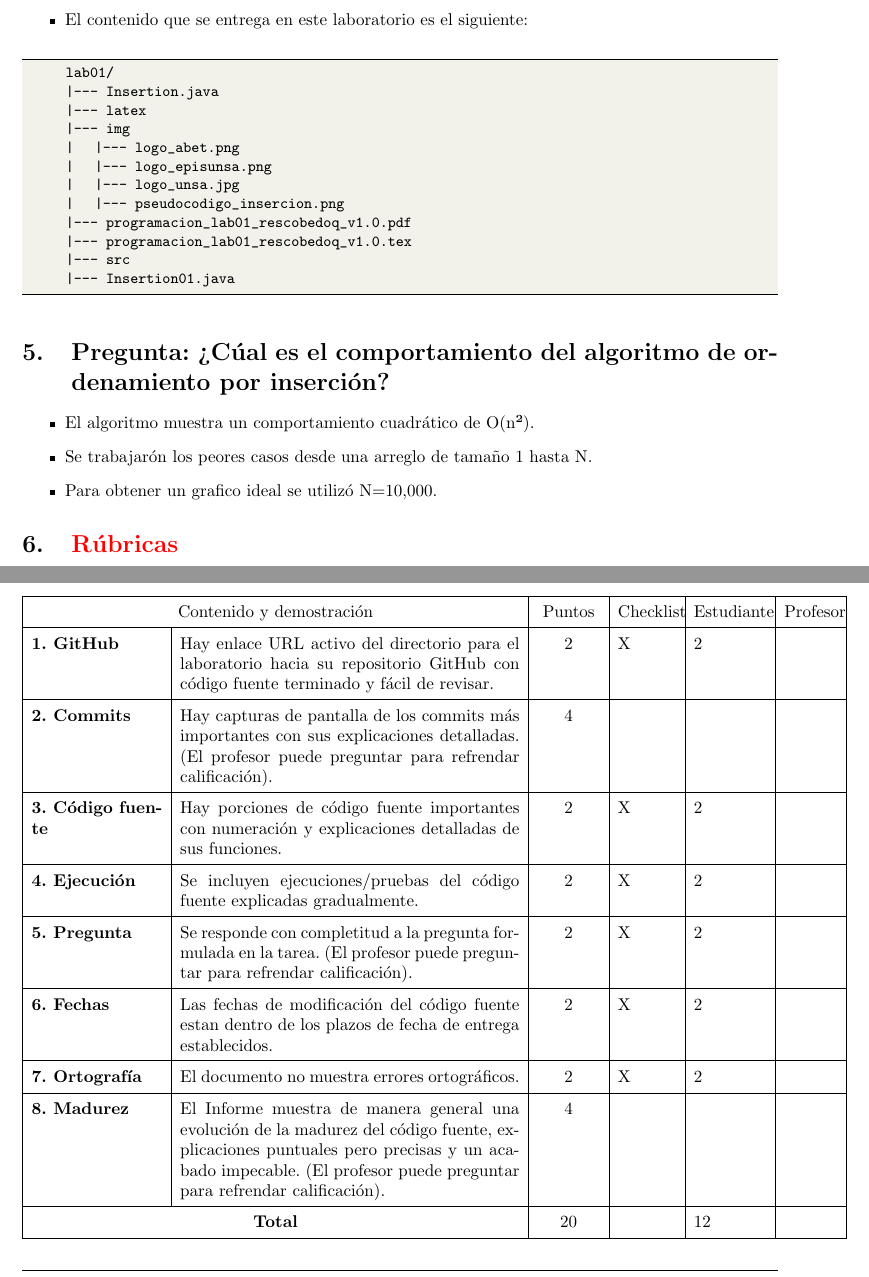
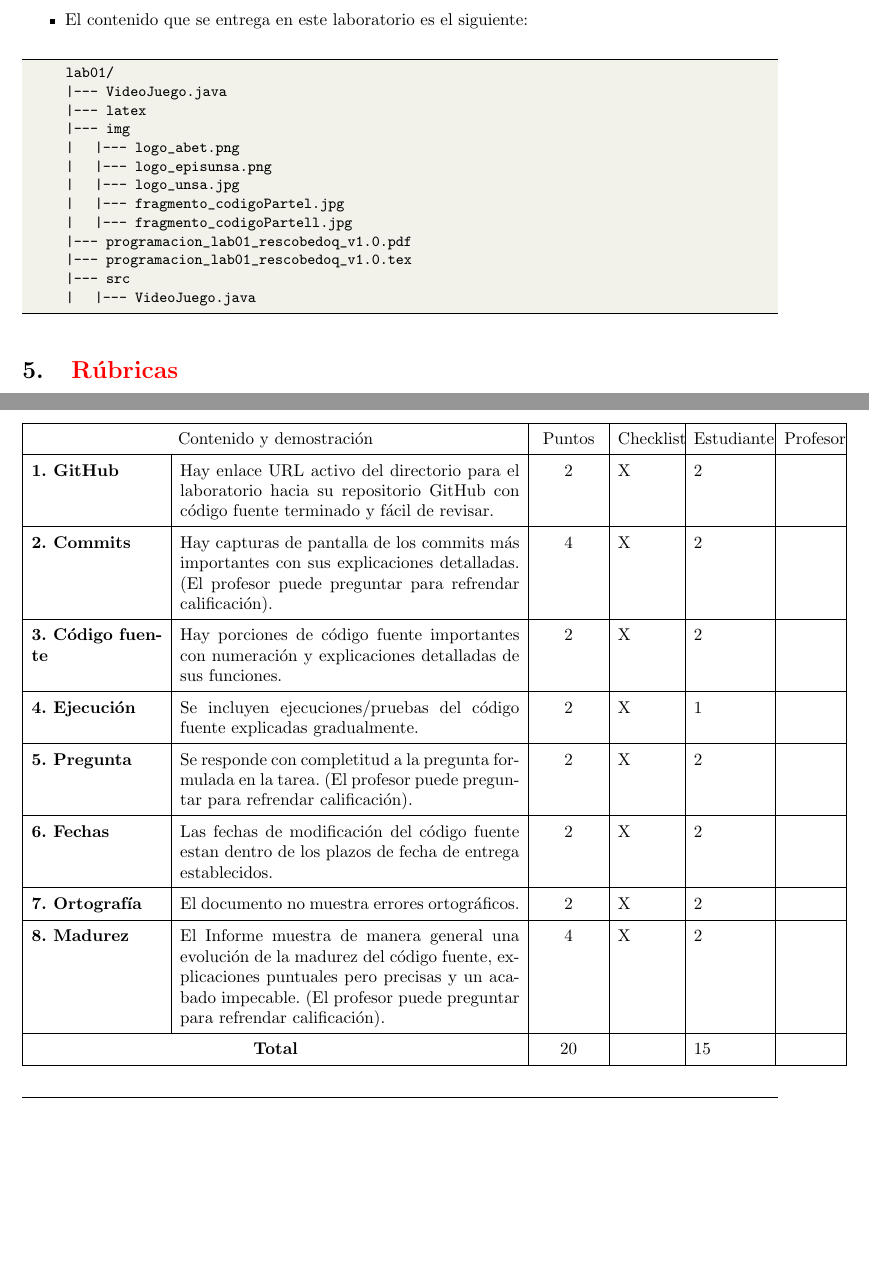
Before and after one commit to JulioChura/fp2-23b, a LaTeX document (fase01/lab01/latex/programacion_lab01_rescobedoq_v1.0.tex): two parts of pages 5 and 6 of 7, joined at a grey line, cut so that both start at the same text, the shorter picture padded with empty space. Compiled offline with pdfLaTeX.

Commit message:
Subiendo informe del laboratorio 1

```diff
--- a/fase01/lab01/latex/programacion_lab01_rescobedoq_v1.0.tex
+++ b/fase01/lab01/latex/programacion_lab01_rescobedoq_v1.0.tex
@@ -316,25 +316,19 @@
 
 	\begin{lstlisting}[style=ascii-tree]
 		lab01/
-		|--- Insertion.java
+		|--- VideoJuego.java
 		|--- latex
 		|--- img
 		|   |--- logo_abet.png
 		|   |--- logo_episunsa.png
 		|   |--- logo_unsa.jpg
-		|   |--- pseudocodigo_insercion.png
+		|   |--- fragmento_codigoPartel.jpg
+		|   |--- fragmento_codigoPartell.jpg
 		|--- programacion_lab01_rescobedoq_v1.0.pdf
 		|--- programacion_lab01_rescobedoq_v1.0.tex
 		|--- src
-		|--- Insertion01.java
+		|	 |--- VideoJuego.java
 	\end{lstlisting}
-
-	\section{Pregunta: ¿Cúal es el comportamiento del algoritmo de ordenamiento por inserción?}
-	\begin{itemize}
-		\item El algoritmo muestra un comportamiento cuadrático de O(n²).
-		\item Se trabajarón los peores casos desde una arreglo de tamaño 1 hasta N.
-		\item Para obtener un grafico ideal se utilizó N=10,000.
-	\end{itemize}
 
 	\section{\textcolor{red}{Rúbricas}}
 
@@ -391,11 +385,11 @@
 				\hline
 				\textbf{1. GitHub} & Hay enlace URL activo del directorio para el  laboratorio hacia su repositorio GitHub con código fuente terminado y fácil de revisar. &2 &X &2 & \\
 				\hline
-				\textbf{2. Commits} &  Hay capturas de pantalla de los commits más importantes con sus explicaciones detalladas. (El profesor puede preguntar para refrendar calificación). &4 & & & \\
+				\textbf{2. Commits} &  Hay capturas de pantalla de los commits más importantes con sus explicaciones detalladas. (El profesor puede preguntar para refrendar calificación). &4 &X &2 & \\
 				\hline
 				\textbf{3. Código fuente} &  Hay porciones de código fuente importantes con numeración y explicaciones detalladas de sus funciones. &2 &X &2 & \\
 				\hline
-				\textbf{4. Ejecución} & Se incluyen ejecuciones/pruebas del código fuente  explicadas gradualmente. &2 &X &2 & \\
+				\textbf{4. Ejecución} & Se incluyen ejecuciones/pruebas del código fuente  explicadas gradualmente. &2 &X &1 & \\
 				\hline
 				\textbf{5. Pregunta} & Se responde con completitud a la pregunta formulada en la tarea.  (El profesor puede preguntar para refrendar calificación).  &2 &X &2 & \\
 				\hline
@@ -403,9 +397,9 @@
 				\hline
 				\textbf{7. Ortografía} & El documento no muestra errores ortográficos. &2 &X &2 & \\
 				\hline
-				\textbf{8. Madurez} & El Informe muestra de manera general una evolución de la madurez del código fuente,  explicaciones puntuales pero precisas y un acabado impecable.   (El profesor puede preguntar para refrendar calificación).  &4 & & & \\
+				\textbf{8. Madurez} & El Informe muestra de manera general una evolución de la madurez del código fuente,  explicaciones puntuales pero precisas y un acabado impecable.   (El profesor puede preguntar para refrendar calificación).  &4 &X &2 & \\
 				\hline
-				\multicolumn{2}{|c|}{\textbf{Total}} &20 & &12 & \\
+				\multicolumn{2}{|c|}{\textbf{Total}} &20 & &15 & \\
 				\hline
 			\end{tabular}
 			%\end{center}
```
Also changed, not shown: fase01/lab01/latex/programacion_lab01_rescobedoq_v1.0.pdf, fase01/lab01/latex/programacion_lab01_rescobedoq_v1.0.tex (4 more changed lines).
